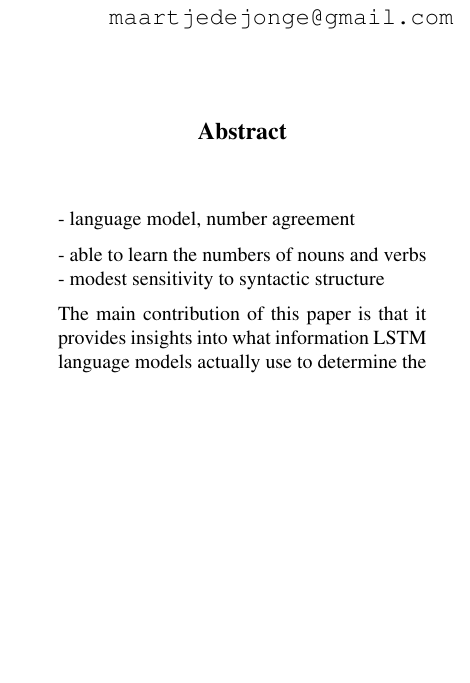
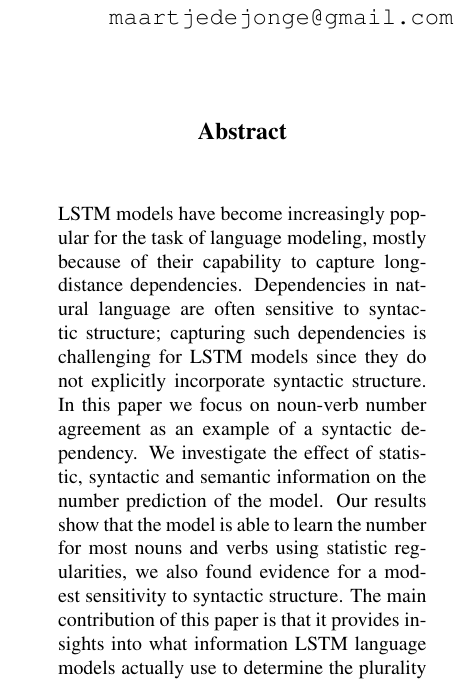
Before and after one commit to davidmrau/nlp1, a LaTeX paper (report-style/article.tex, which reads report-style/abstract.tex): part of one column of page 1 of 8, cut so that both start at the same text, the shorter picture padded with empty space. Compiled offline with pdfLaTeX.

Commit message:
add abstract

```diff
--- a/report-style/abstract.tex
+++ b/report-style/abstract.tex
@@ -2,14 +2,32 @@
 
 \noindent
 
-% main idea
-- language model, number agreement
-
-% key findings
-- able to learn the numbers of nouns and verbs
-- modest sensitivity to syntactic structure
-
+LSTM models have become increasingly popular for
+the task of language modeling, mostly
+because of their capability to capture long-distance
+dependencies.
+Dependencies in natural language are often sensitive
+to syntactic structure;
+capturing such dependencies is challenging for LSTM models
+since they do not explicitly incorporate syntactic structure.
+In this paper we focus on noun-verb number agreement
+as an example of a syntactic dependency.
+We investigate the effect of
+statistic, syntactic and semantic information
+on the number prediction of the model.
+Our results show that the model is able
+to learn the number for most nouns and verbs
+using statistic regularities,
+we also found evidence for a modest sensitivity
+to syntactic structure.
 The main contribution of this paper is that it provides insights
 into what information LSTM language models actually
 use to determine the plurality number of a predicted verb.
 \end{abstract}
+
+% main idea
+%- language model, number agreement
+
+% key findings
+%- able to learn the numbers of nouns and verbs
+%- modest sensitivity to syntactic structure
```
Also changed, not shown: report-style/article.pdf.
